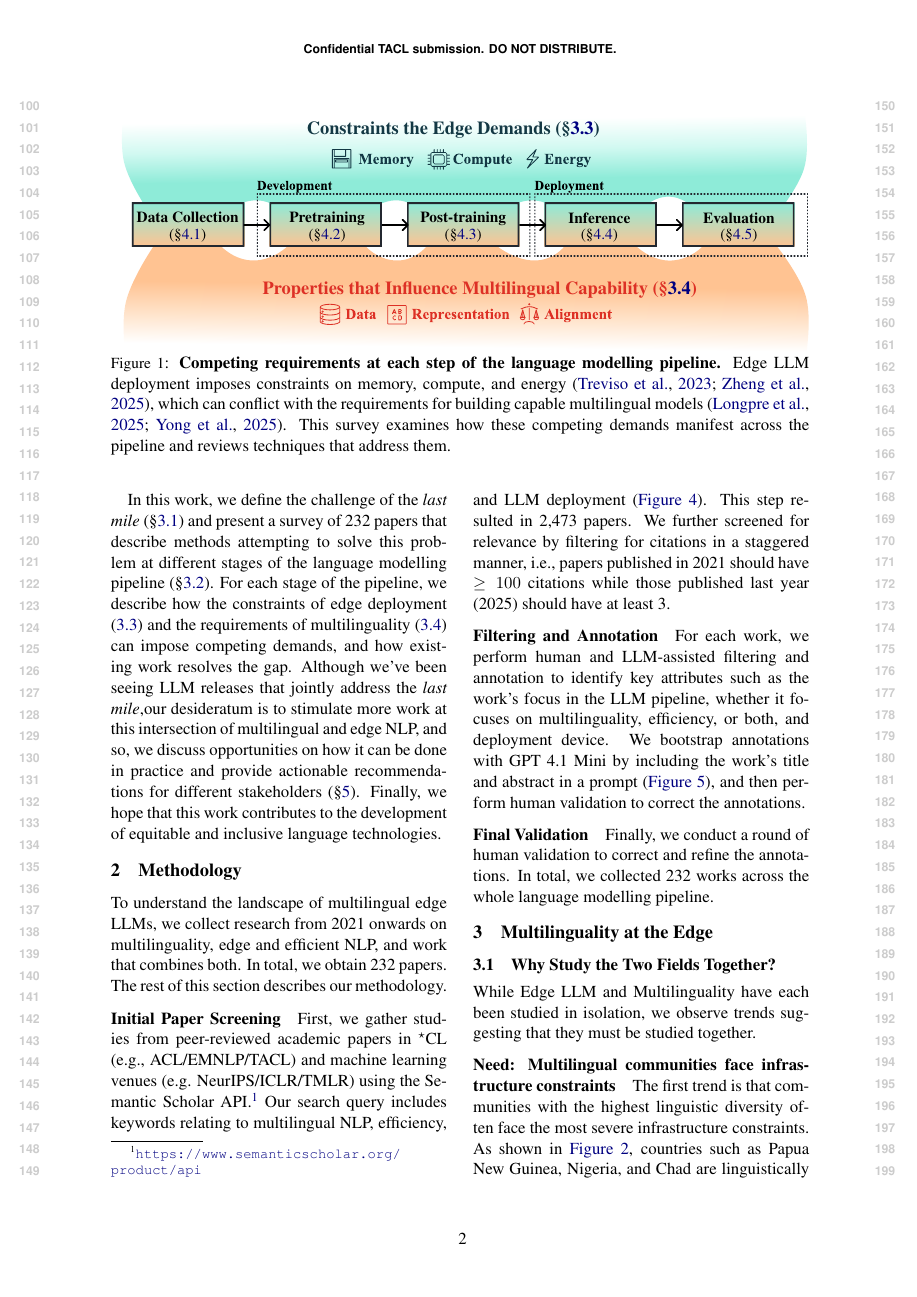
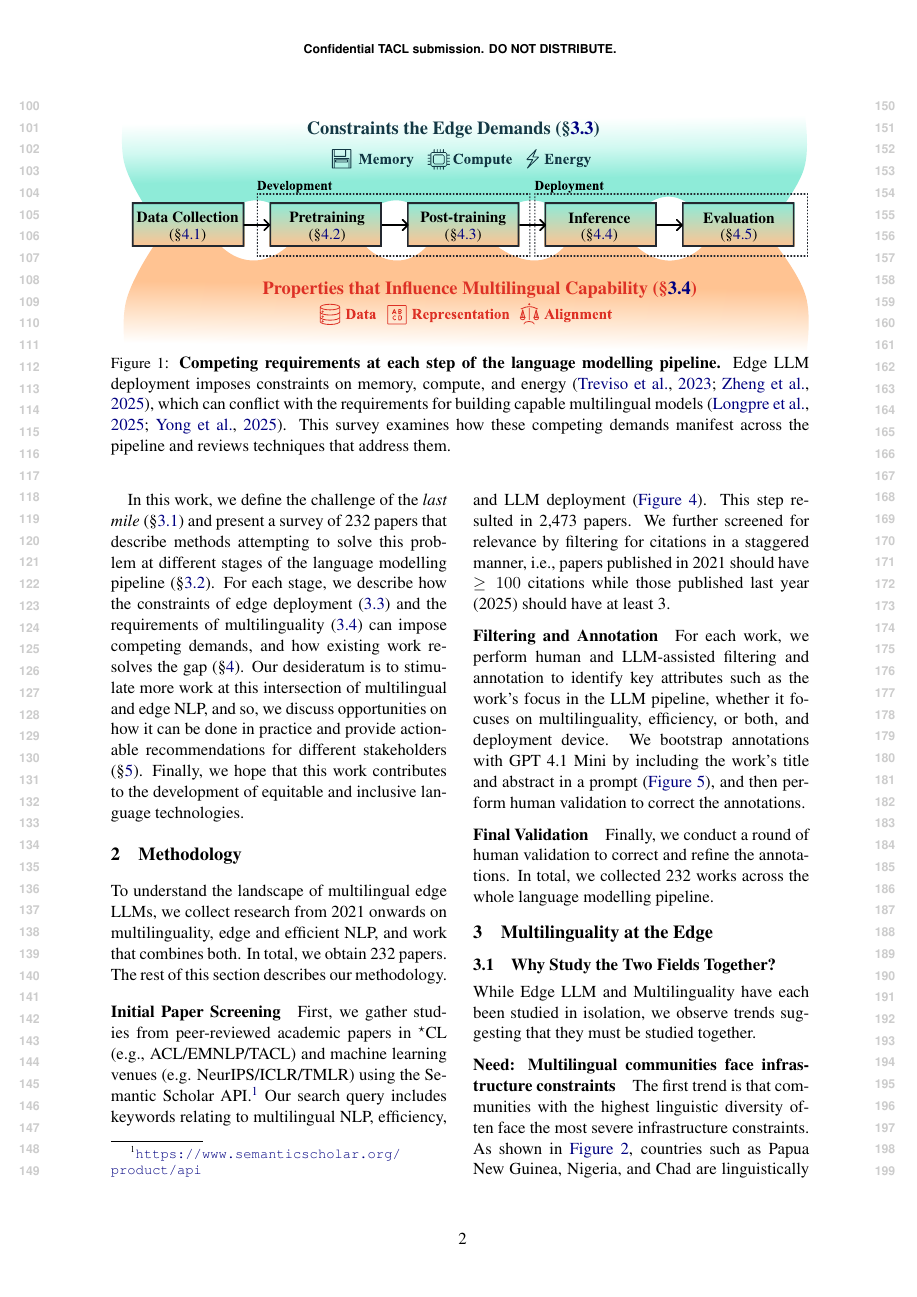
Before and after one commit to ljvmiranda921/multilinguality-at-the-edge, a LaTeX paper (tacl2021v1-template.tex): page 2 of 16 before the commit and page 2 of 15 after it. Compiled offline with pdfLaTeX.

Commit message:
[wip] Update

```diff
--- a/tacl2021v1-template.tex
+++ b/tacl2021v1-template.tex
@@ -167,9 +167,9 @@ This challenge is non-trivial, as we show that while the goals of edge deploymen
 % The \textit{last mile} refers to the hardest and most costly stretch of Language AI development, i.e., developing and deploying language technologies nearest to the communities that need them the most%.: reaching communities that need both a model that understands their language and the efficiency to run on their available hardware.
 
 In this work, we define the challenge of the \textit{last mile} (\S\ref{sec:motivation}) and present a survey of \numpapers{} papers that describe methods attempting to solve this problem at different stages of the language modelling pipeline (\S\ref{sec:lm_pipeline}).
-For each stage of the pipeline, we describe how the constraints of edge deployment (\ref{sec:edge_constraints}) and the requirements of multilinguality (\ref{sec:multilingual_constraints}) can impose competing demands, and how existing work resolves the gap.
-Although we've been seeing LLM releases that jointly address the \textit{last mile},%(e.g., Tiny Aya \citep{salamanca2026tinyayabridgingscale} with support for 70 languages while being under 3.35B and Omnilingual ASR \citep{omnilingualasrteam2025omnilingualasropensourcemultilingual} that covers 1.6k languages with a 300M parameter variant),
-our desideratum is to stimulate more work at this intersection of multilingual and edge NLP,
+For each stage, we describe how the constraints of edge deployment (\ref{sec:edge_constraints}) and the requirements of multilinguality (\ref{sec:multilingual_constraints}) can impose competing demands, and how existing work resolves the gap (\S\ref{sec:survey}).
+% Although we've been seeing LLM releases that jointly address the \textit{last mile},%(e.g., Tiny Aya \citep{salamanca2026tinyayabridgingscale} with support for 70 languages while being under 3.35B and Omnilingual ASR \citep{omnilingualasrteam2025omnilingualasropensourcemultilingual} that covers 1.6k languages with a 300M parameter variant),
+Our desideratum is to stimulate more work at this intersection of multilingual and edge NLP,
 and so, we discuss opportunities on how it can be done in practice and provide actionable recommendations for different stakeholders (\S\ref{sec:discussion}).
 Finally, we hope that this work contributes to the development of equitable and inclusive language technologies.
 
```
Also changed, not shown: tacl2021v1-template.tex (2 more changed lines).
